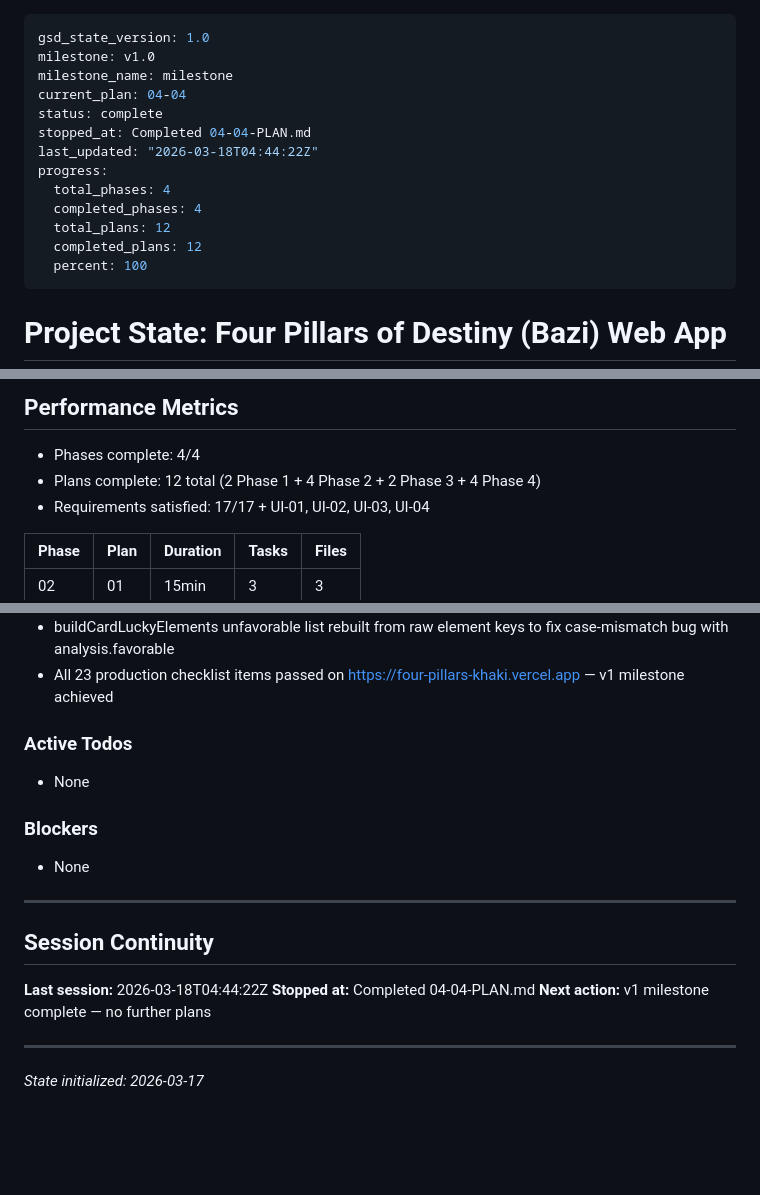
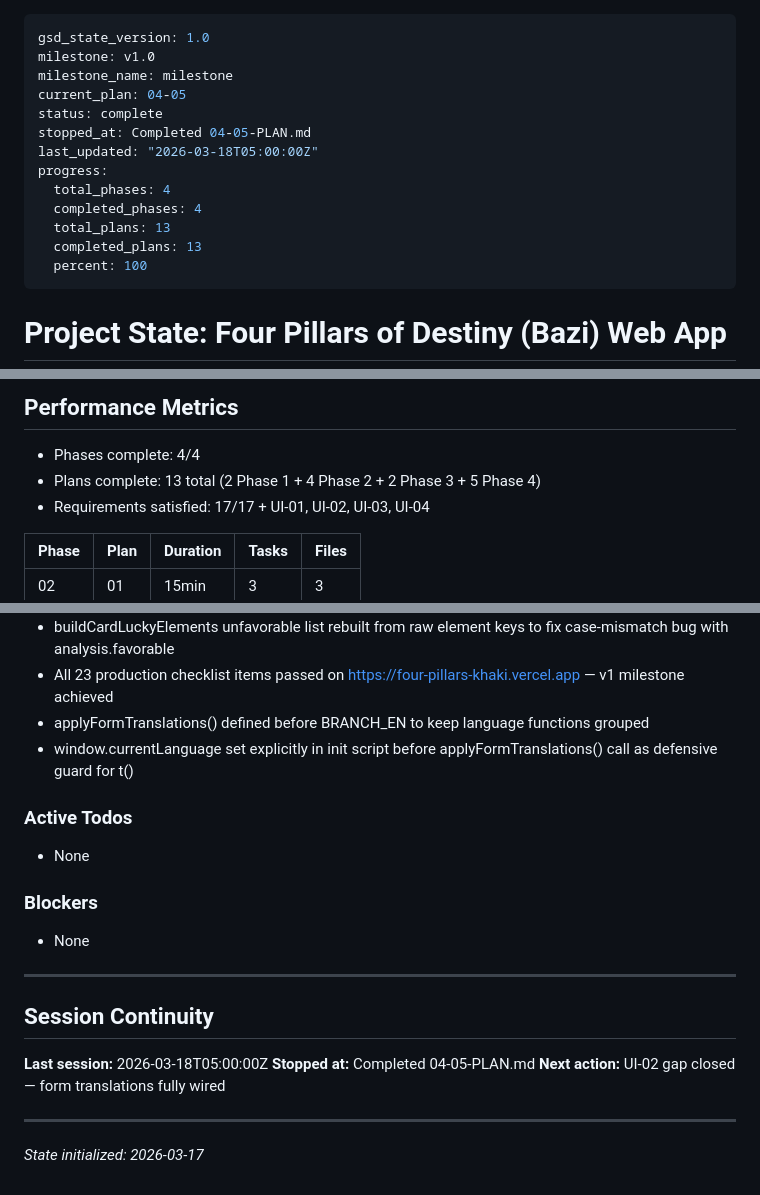
Before and after one commit to TheoH-iii/four-pillars, a Markdown page: .planning/STATE.md, 3 parts joined by grey strips. Drawn GitHub-style; blank space fills up the shorter version.

Commit message:
docs(04-05): complete form translation gap closure plan
- Add 04-05-SUMMARY.md
- Update STATE.md to plan 04-05, add metrics and decisions
- Update ROADMAP.md phase 4 progress to 5/5 plans complete

```diff
--- a/.planning/STATE.md
+++ b/.planning/STATE.md
@@ -2,15 +2,15 @@
 gsd_state_version: 1.0
 milestone: v1.0
 milestone_name: milestone
-current_plan: 04-04
+current_plan: 04-05
 status: complete
-stopped_at: Completed 04-04-PLAN.md
-last_updated: "2026-03-18T04:44:22Z"
+stopped_at: Completed 04-05-PLAN.md
+last_updated: "2026-03-18T05:00:00Z"
 progress:
   total_phases: 4
   completed_phases: 4
-  total_plans: 12
-  completed_plans: 12
+  total_plans: 13
+  completed_plans: 13
   percent: 100
 ---
 
@@ -42,7 +42,7 @@ Phase 1 [x] Phase 2 [x] Phase 3 [x] Phase 4 [x]
 ## Performance Metrics
 
 - Phases complete: 4/4
-- Plans complete: 12 total (2 Phase 1 + 4 Phase 2 + 2 Phase 3 + 4 Phase 4)
+- Plans complete: 13 total (2 Phase 1 + 4 Phase 2 + 2 Phase 3 + 5 Phase 4)
 - Requirements satisfied: 17/17 + UI-01, UI-02, UI-03, UI-04
 
 | Phase | Plan | Duration | Tasks | Files |
@@ -93,6 +94,8 @@ Phase 1 [x] Phase 2 [x] Phase 3 [x] Phase 4 [x]
 - formatElementLabels() replaces formatElementNames() for display paths; formatElementNames() retained in buildChartSummary() (always English for API)
 - buildCardLuckyElements unfavorable list rebuilt from raw element keys to fix case-mismatch bug with analysis.favorable
 - All 23 production checklist items passed on https://four-pillars-khaki.vercel.app — v1 milestone achieved
+- applyFormTranslations() defined before BRANCH_EN to keep language functions grouped
+- window.currentLanguage set explicitly in init script before applyFormTranslations() call as defensive guard for t()
 
 ### Active Todos
 - None
@@ -104,9 +107,9 @@ Phase 1 [x] Phase 2 [x] Phase 3 [x] Phase 4 [x]
 
 ## Session Continuity
 
-**Last session:** 2026-03-18T04:44:22Z
-**Stopped at:** Completed 04-04-PLAN.md
-**Next action:** v1 milestone complete — no further plans
+**Last session:** 2026-03-18T05:00:00Z
+**Stopped at:** Completed 04-05-PLAN.md
+**Next action:** UI-02 gap closed — form translations fully wired
 
 ---
 
```
Also changed, not shown: other parts of .planning/STATE.md (+1 -0 lines), .planning/ROADMAP.md (+2 -2 lines), 1 other file.
